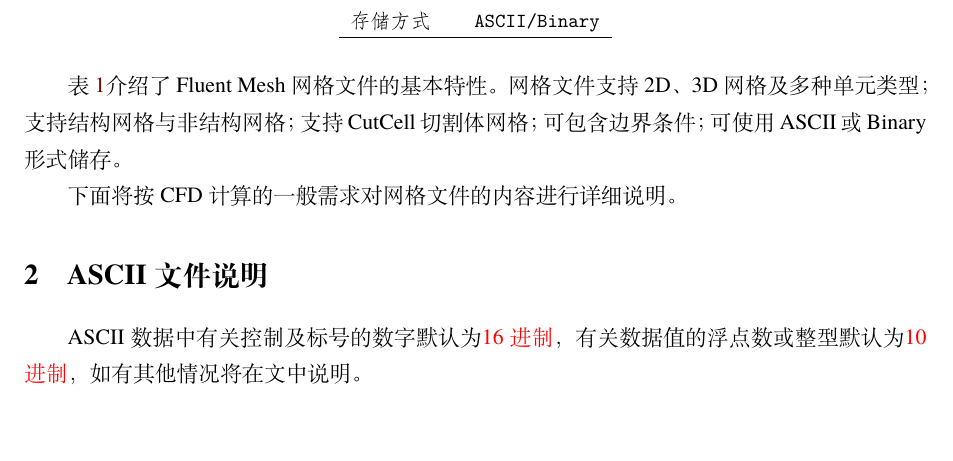
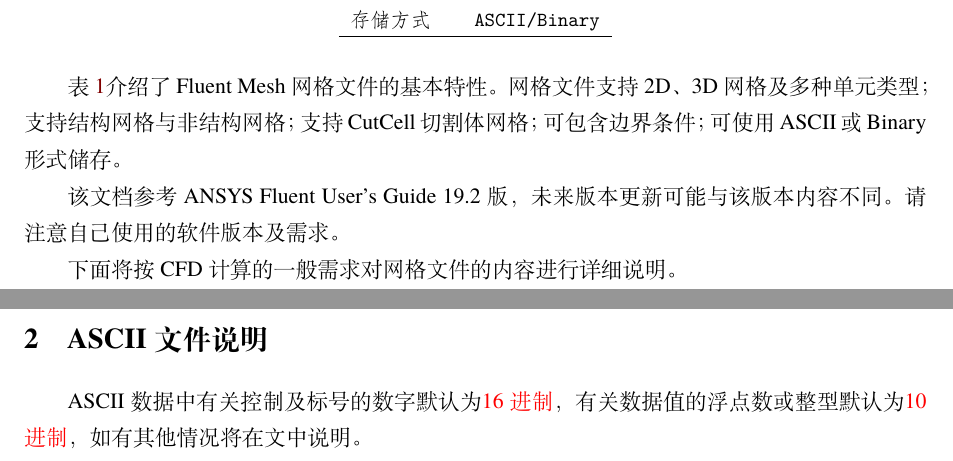
Before and after one commit to iforever-yh/Fluent-mesh-format, a LaTeX document (src/Fluent_mesh_format_file.tex): part of page 1 of 14 before the commit and two parts of pages 1 and 2 of 14 after it, the two joined at a grey line, cut so that both start at the same text, the shorter picture padded with empty space. Compiled offline with XeLaTeX; a missing font is replaced by an installed copy or a similar font.

Commit message:
Add files via upload

```diff
--- a/src/Fluent_mesh_format_file.tex
+++ b/src/Fluent_mesh_format_file.tex
@@ -45,6 +45,8 @@
 
 表 \ref{msh_info}介绍了Fluent Mesh网格文件的基本特性。网格文件支持2D、3D网格及多种单元类型；支持结构网格与非结构网格；
 支持CutCell切割体网格；可包含边界条件；可使用ASCII或Binary形式储存。
+
+该文档参考ANSYS Fluent User's Guide 19.2版，未来版本更新可能与该版本内容不同。请注意自己使用的软件版本及需求。
 
 下面将按CFD计算的一般需求对网格文件的内容进行详细说明。
 
```
